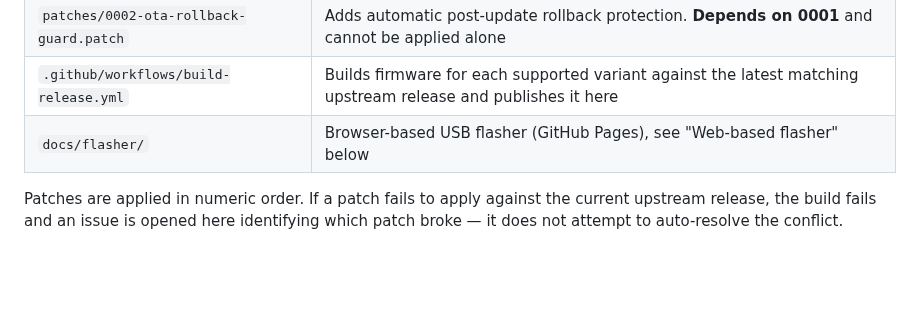
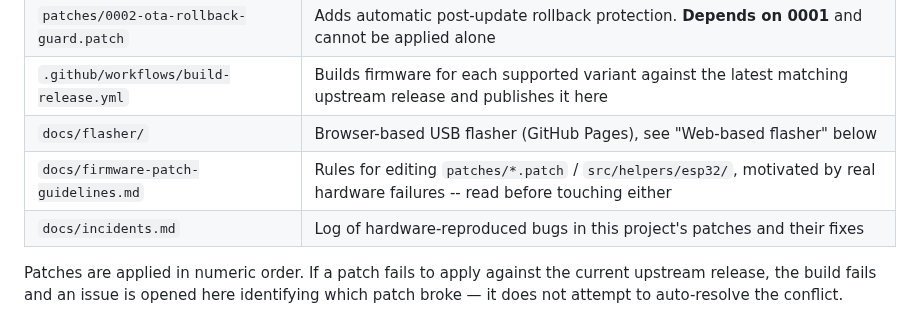
Before and after one commit to mobmesh/firmware, a Markdown page: README.md, the part around the change. Rendered like a GitHub page; blank space fills up the shorter version.

```diff
--- a/README.md
+++ b/README.md
@@ -14,6 +14,8 @@ This repository does **not** contain a fork of MeshCore's source. It contains a
 | `patches/0002-ota-rollback-guard.patch` | Adds automatic post-update rollback protection. **Depends on 0001** and cannot be applied alone |
 | `.github/workflows/build-release.yml` | Builds firmware for each supported variant against the latest matching upstream release and publishes it here |
 | `docs/flasher/` | Browser-based USB flasher (GitHub Pages), see "Web-based flasher" below |
+| `docs/firmware-patch-guidelines.md` | Rules for editing `patches/*.patch` / `src/helpers/esp32/`, motivated by real hardware failures -- read before touching either |
+| `docs/incidents.md` | Log of hardware-reproduced bugs in this project's patches and their fixes |
 
 Patches are applied in numeric order. If a patch fails to apply against the current upstream release, the build fails and an issue is opened here identifying which patch broke — it does not attempt to auto-resolve the conflict.
 
```
Also changed, not shown: docs/firmware-patch-guidelines.md (added, +43 -0 lines), docs/incidents.md (added, +64 -0 lines).
